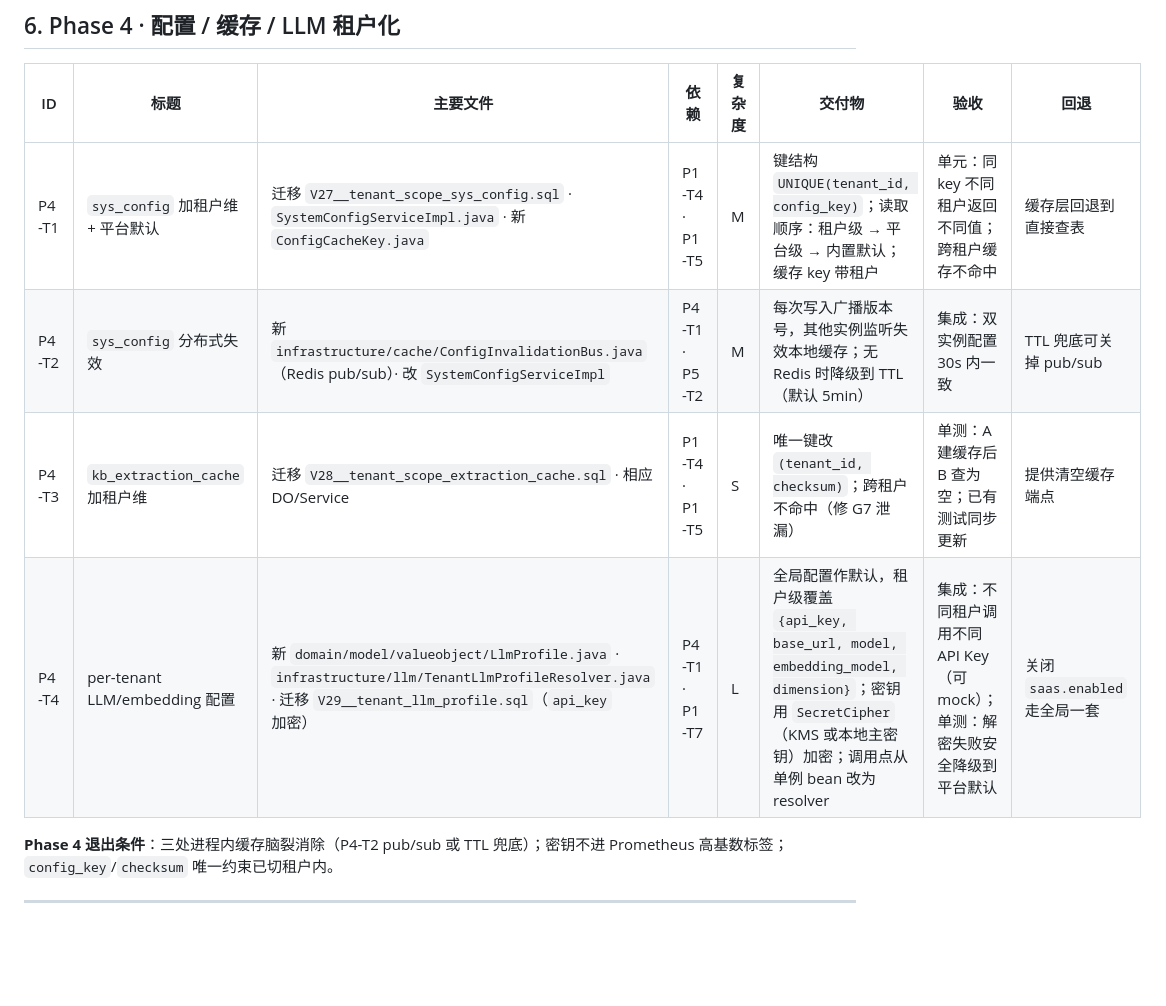
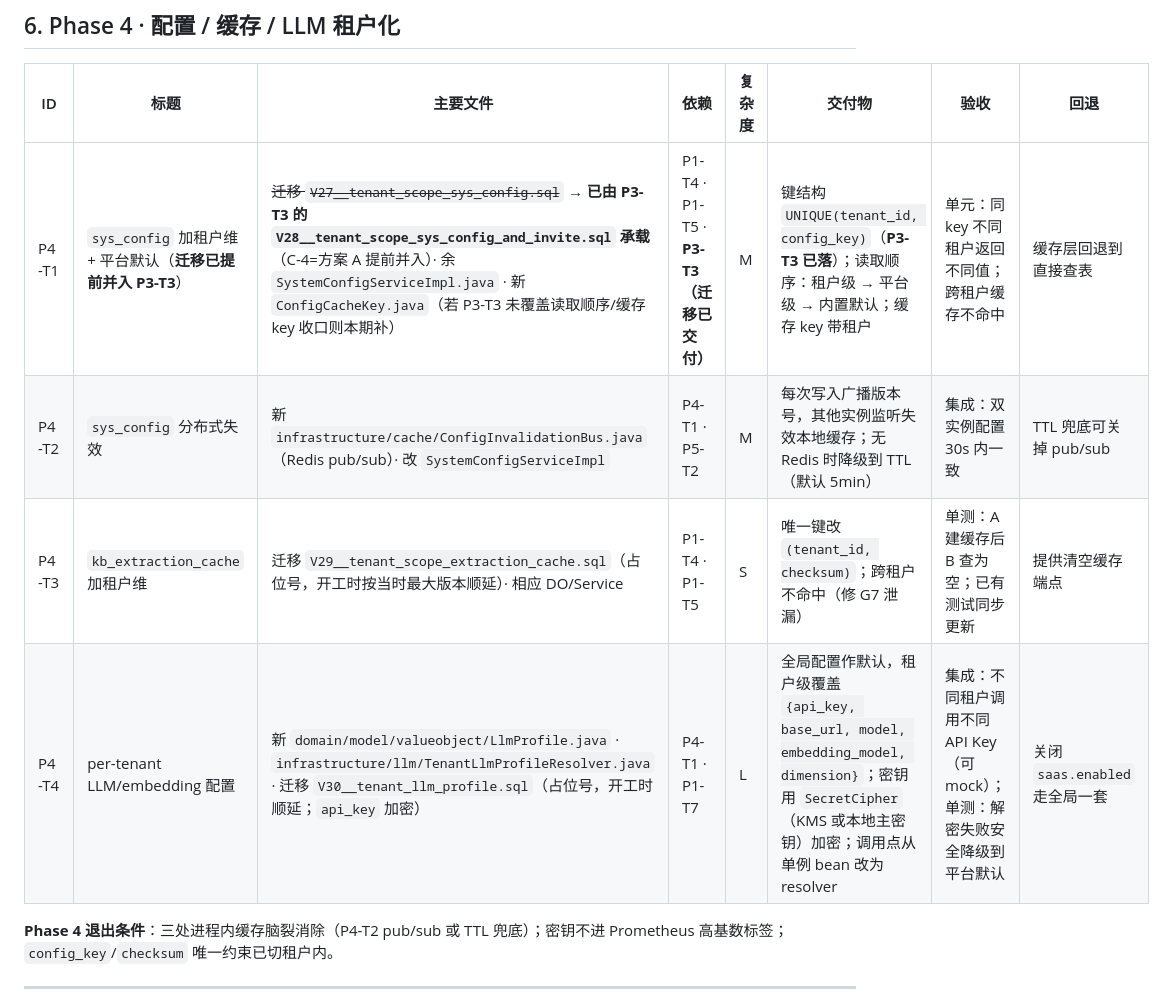
Before and after one commit to mouhinU/Knowledge_Repository, a Markdown page: docs/saas-multi-tenant-execution-plan.md, the part around one of its changes. Rendered like a GitHub page; blank space fills up the shorter version.

```diff
--- a/docs/saas-multi-tenant-execution-plan.md
+++ b/docs/saas-multi-tenant-execution-plan.md
@@ -133,10 +133,10 @@ Phase 6（配额计费，依赖 P1 全链 + 可选后置）
 
 | ID | 标题 | 主要文件 | 依赖 | 复杂度 | 交付物 | 验收 | 回退 |
 |---|---|---|---|---|---|---|---|
-| P4-T1 | `sys_config` 加租户维 + 平台默认 | 迁移 `V27__tenant_scope_sys_config.sql` · `SystemConfigServiceImpl.java` · 新 `ConfigCacheKey.java` | P1-T4 · P1-T5 | M | 键结构 `UNIQUE(tenant_id, config_key)`；读取顺序：租户级 → 平台级 → 内置默认；缓存 key 带租户 | 单元：同 key 不同租户返回不同值；跨租户缓存不命中 | 缓存层回退到直接查表 |
+| P4-T1 | `sys_config` 加租户维 + 平台默认（**迁移已提前并入 P3-T3**） | ~~迁移 `V27__tenant_scope_sys_config.sql`~~ → **已由 P3-T3 的 `V28__tenant_scope_sys_config_and_invite.sql` 承载**（C-4=方案 A 提前并入）· 余 `SystemConfigServiceImpl.java` · 新 `ConfigCacheKey.java`（若 P3-T3 未覆盖读取顺序/缓存 key 收口则本期补） | P1-T4 · P1-T5 · **P3-T3（迁移已交付）** | M | 键结构 `UNIQUE(tenant_id, config_key)`（**P3-T3 已落**）；读取顺序：租户级 → 平台级 → 内置默认；缓存 key 带租户 | 单元：同 key 不同租户返回不同值；跨租户缓存不命中 | 缓存层回退到直接查表 |
 | P4-T2 | `sys_config` 分布式失效 | 新 `infrastructure/cache/ConfigInvalidationBus.java`（Redis pub/sub）· 改 `SystemConfigServiceImpl` | P4-T1 · P5-T2 | M | 每次写入广播版本号，其他实例监听失效本地缓存；无 Redis 时降级到 TTL（默认 5min） | 集成：双实例配置 30s 内一致 | TTL 兜底可关掉 pub/sub |
-| P4-T3 | `kb_extraction_cache` 加租户维 | 迁移 `V28__tenant_scope_extraction_cache.sql` · 相应 DO/Service | P1-T4 · P1-T5 | S | 唯一键改 `(tenant_id, checksum)`；跨租户不命中（修 G7 泄漏） | 单测：A 建缓存后 B 查为空；已有测试同步更新 | 提供清空缓存端点 |
-| P4-T4 | per-tenant LLM/embedding 配置 | 新 `domain/model/valueobject/LlmProfile.java` · `infrastructure/llm/TenantLlmProfileResolver.java` · 迁移 `V29__tenant_llm_profile.sql`（`api_key` 加密） | P4-T1 · P1-T7 | L | 全局配置作默认，租户级覆盖 `{api_key, base_url, model, embedding_model, dimension}`；密钥用 `SecretCipher`（KMS 或本地主密钥）加密；调用点从单例 bean 改为 resolver | 集成：不同租户调用不同 API Key（可 mock）；单测：解密失败安全降级到平台默认 | 关闭 `saas.enabled` 走全局一套 |
+| P4-T3 | `kb_extraction_cache` 加租户维 | 迁移 `V29__tenant_scope_extraction_cache.sql`（占位号，开工时按当时最大版本顺延）· 相应 DO/Service | P1-T4 · P1-T5 | S | 唯一键改 `(tenant_id, checksum)`；跨租户不命中（修 G7 泄漏） | 单测：A 建缓存后 B 查为空；已有测试同步更新 | 提供清空缓存端点 |
+| P4-T4 | per-tenant LLM/embedding 配置 | 新 `domain/model/valueobject/LlmProfile.java` · `infrastructure/llm/TenantLlmProfileResolver.java` · 迁移 `V30__tenant_llm_profile.sql`（占位号，开工时顺延；`api_key` 加密） | P4-T1 · P1-T7 | L | 全局配置作默认，租户级覆盖 `{api_key, base_url, model, embedding_model, dimension}`；密钥用 `SecretCipher`（KMS 或本地主密钥）加密；调用点从单例 bean 改为 resolver | 集成：不同租户调用不同 API Key（可 mock）；单测：解密失败安全降级到平台默认 | 关闭 `saas.enabled` 走全局一套 |
 
 **Phase 4 退出条件**：三处进程内缓存脑裂消除（P4-T2 pub/sub 或 TTL 兜底）；密钥不进 Prometheus 高基数标签；`config_key`/`checksum` 唯一约束已切租户内。
 
```
Also changed, not shown: other parts of docs/saas-multi-tenant-execution-plan.md (+6 -6 lines), docs/saas-phase3-go-checklist.md (+10 -7 lines).
